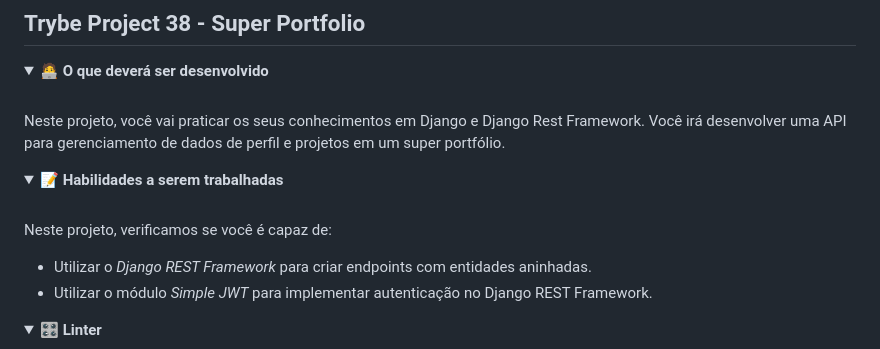
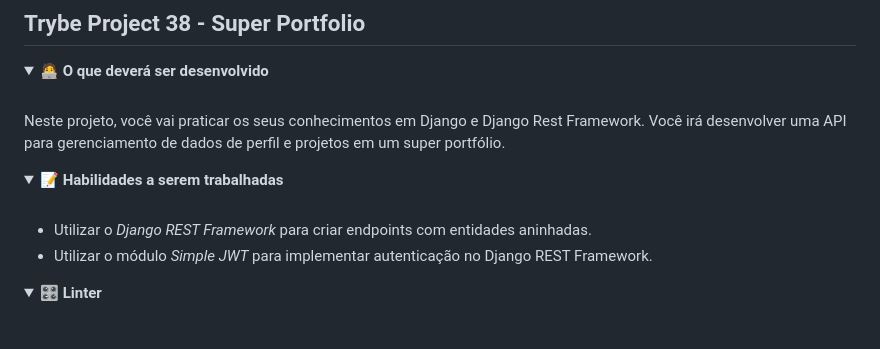
Before and after one commit to thiagoguarino/trybe-project8-superportfolio, a Markdown page: README.md, the part around the change. Drawn GitHub-style; folded sections open; blank space fills up the shorter version.

```diff
--- a/README.md
+++ b/README.md
@@ -11,8 +11,6 @@ Neste projeto, você vai praticar os seus conhecimentos em Django e Django Rest
 
 <details>
   <summary><strong>📝 Habilidades a serem trabalhadas</strong></summary><br />
-
-Neste projeto, verificamos se você é capaz de:
 
 - Utilizar o _Django REST Framework_ para criar endpoints com entidades aninhadas.
 - Utilizar o módulo _Simple JWT_ para implementar autenticação no Django REST Framework.
```
